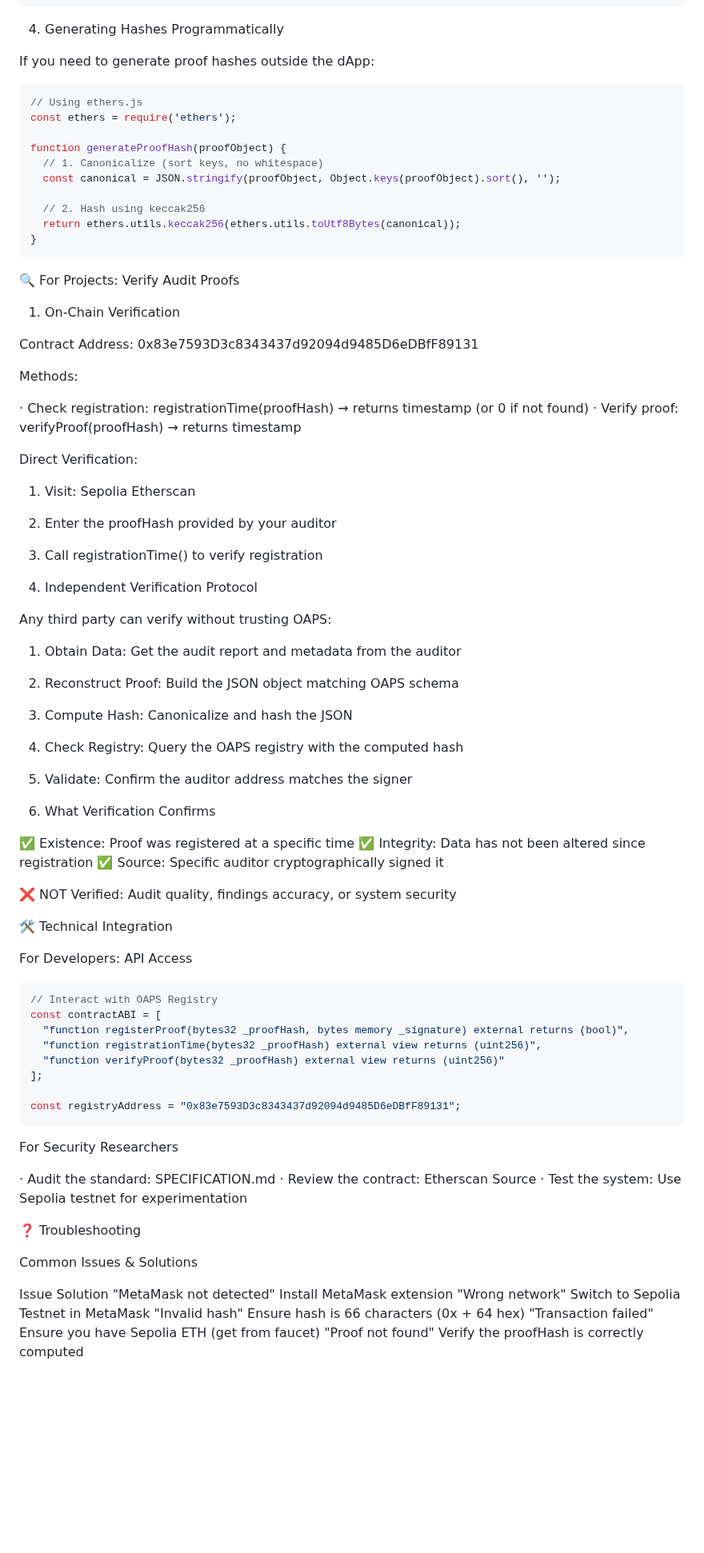
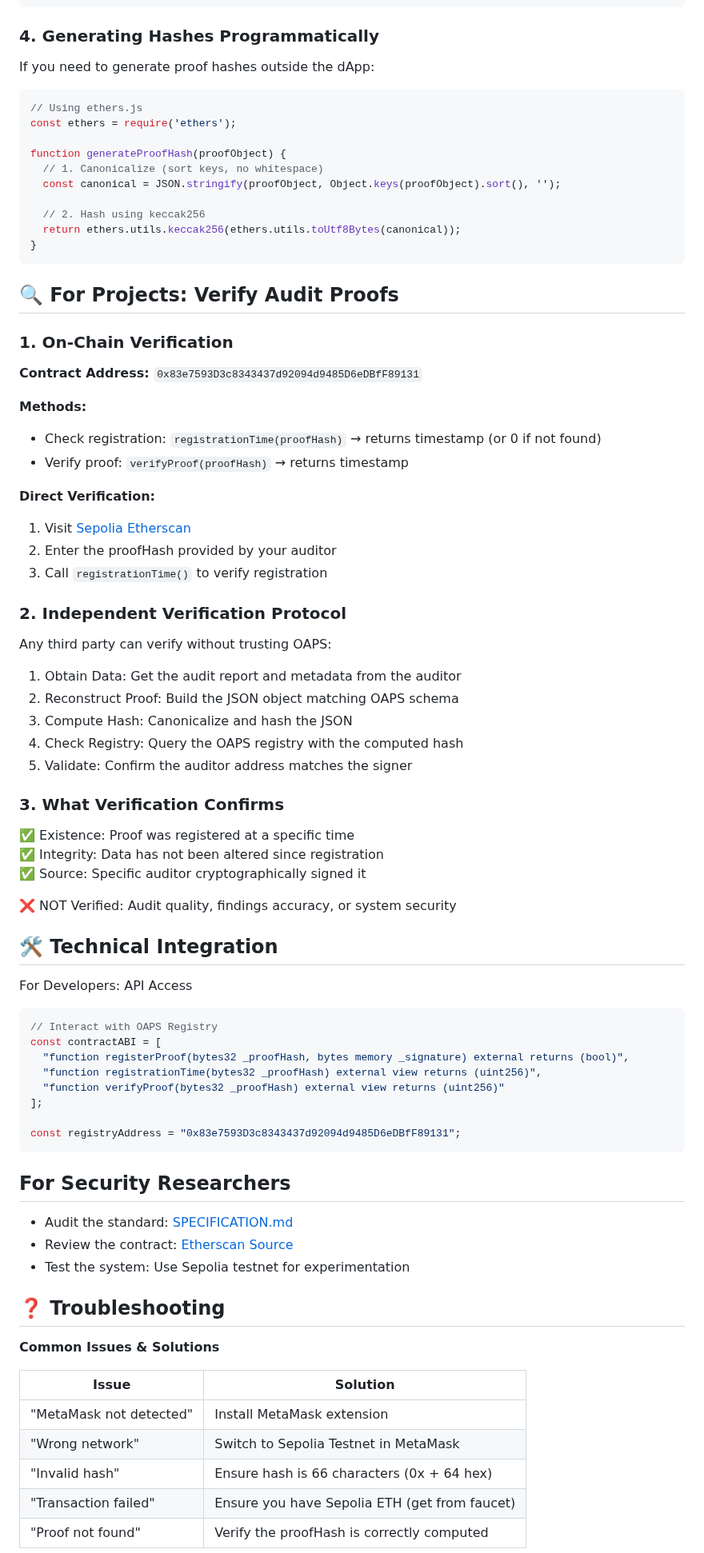
Before and after one commit to OAPS-Protocol/oaps-v0.1, a Markdown page: GETTING_STARTED.md, the part around one of its changes. Shown at 80% size. GitHub-like rendering; blank space fills up the shorter version.

````diff
--- a/GETTING_STARTED.md
+++ b/GETTING_STARTED.md
@@ -72,7 +74,7 @@ Click **"Build Proof & Generate Hash"**
 }
 ```
 
-4. Generating Hashes Programmatically
+### 4. Generating Hashes Programmatically
 
 If you need to generate proof hashes outside the dApp:
 
@@ -89,24 +91,22 @@ function generateProofHash(proofObject) {
 }
 ```
 
-🔍 For Projects: Verify Audit Proofs
+## 🔍 For Projects: Verify Audit Proofs
 
-1. On-Chain Verification
+### 1. On-Chain Verification
 
-Contract Address: 0x83e7593D3c8343437d92094d9485D6eDBfF89131
+**Contract Address:** `0x83e7593D3c8343437d92094d9485D6eDBfF89131`
 
-Methods:
+**Methods:**
+- Check registration: `registrationTime(proofHash)` → returns timestamp (or 0 if not found)
+- Verify proof: `verifyProof(proofHash)` → returns timestamp
 
-· Check registration: registrationTime(proofHash) → returns timestamp (or 0 if not found)
-· Verify proof: verifyProof(proofHash) → returns timestamp
+**Direct Verification:**
+1. Visit [Sepolia Etherscan](https://sepolia.etherscan.io/address/0x83e7593D3c8343437d92094d9485D6eDBfF89131)
+2. Enter the proofHash provided by your auditor
+3. Call `registrationTime()` to verify registration
 
-Direct Verification:
-
-1. Visit: Sepolia Etherscan
-2. Enter the proofHash provided by your auditor
-3. Call registrationTime() to verify registration
-
-2. Independent Verification Protocol
+### 2. Independent Verification Protocol
 
 Any third party can verify without trusting OAPS:
 
@@ -116,7 +116,7 @@ Any third party can verify without trusting OAPS:
 4. Check Registry: Query the OAPS registry with the computed hash
 5. Validate: Confirm the auditor address matches the signer
 
-3. What Verification Confirms
+### 3. What Verification Confirms
 
 ✅ Existence: Proof was registered at a specific time
 ✅ Integrity: Data has not been altered since registration
@@ -124,7 +124,7 @@ Any third party can verify without trusting OAPS:
 
 ❌ NOT Verified: Audit quality, findings accuracy, or system security
 
-🛠️ Technical Integration
+## 🛠️ Technical Integration
 
 For Developers: API Access
 
@@ -139,20 +139,21 @@ const contractABI = [
 const registryAddress = "0x83e7593D3c8343437d92094d9485D6eDBfF89131";
 ```
 
-For Security Researchers
+## For Security Researchers
 
-· Audit the standard: SPECIFICATION.md
-· Review the contract: Etherscan Source
-· Test the system: Use Sepolia testnet for experimentation
+- Audit the standard: [SPECIFICATION.md](./SPECIFICATION.md)
+- Review the contract: [Etherscan Source](https://sepolia.etherscan.io/address/0x83e7593D3c8343437d92094d9485D6eDBfF89131#code)
+- Test the system: Use Sepolia testnet for experimentation
 
-❓ Troubleshooting
+## ❓ Troubleshooting
 
-Common Issues & Solutions
+**Common Issues & Solutions**
 
-Issue Solution
-"MetaMask not detected" Install MetaMask extension
-"Wrong network" Switch to Sepolia Testnet in MetaMask
-"Invalid hash" Ensure hash is 66 characters (0x + 64 hex)
-"Transaction failed" Ensure you have Sepolia ETH (get from faucet)
-"Proof not found" Verify the proofHash is correctly computed
+| Issue                        | Solution                                                               |
+|------------------------------|------------------------------------------------------------------------|
+| "MetaMask not detected"      | Install MetaMask extension                                             |
+| "Wrong network"              | Switch to Sepolia Testnet in MetaMask                                  |
+| "Invalid hash"               | Ensure hash is 66 characters (0x + 64 hex)                             |
+| "Transaction failed"         | Ensure you have Sepolia ETH (get from faucet)                          |
+| "Proof not found"            | Verify the proofHash is correctly computed                             |
 
````
Also changed, not shown: other parts of GETTING_STARTED.md (+22 -20 lines).
